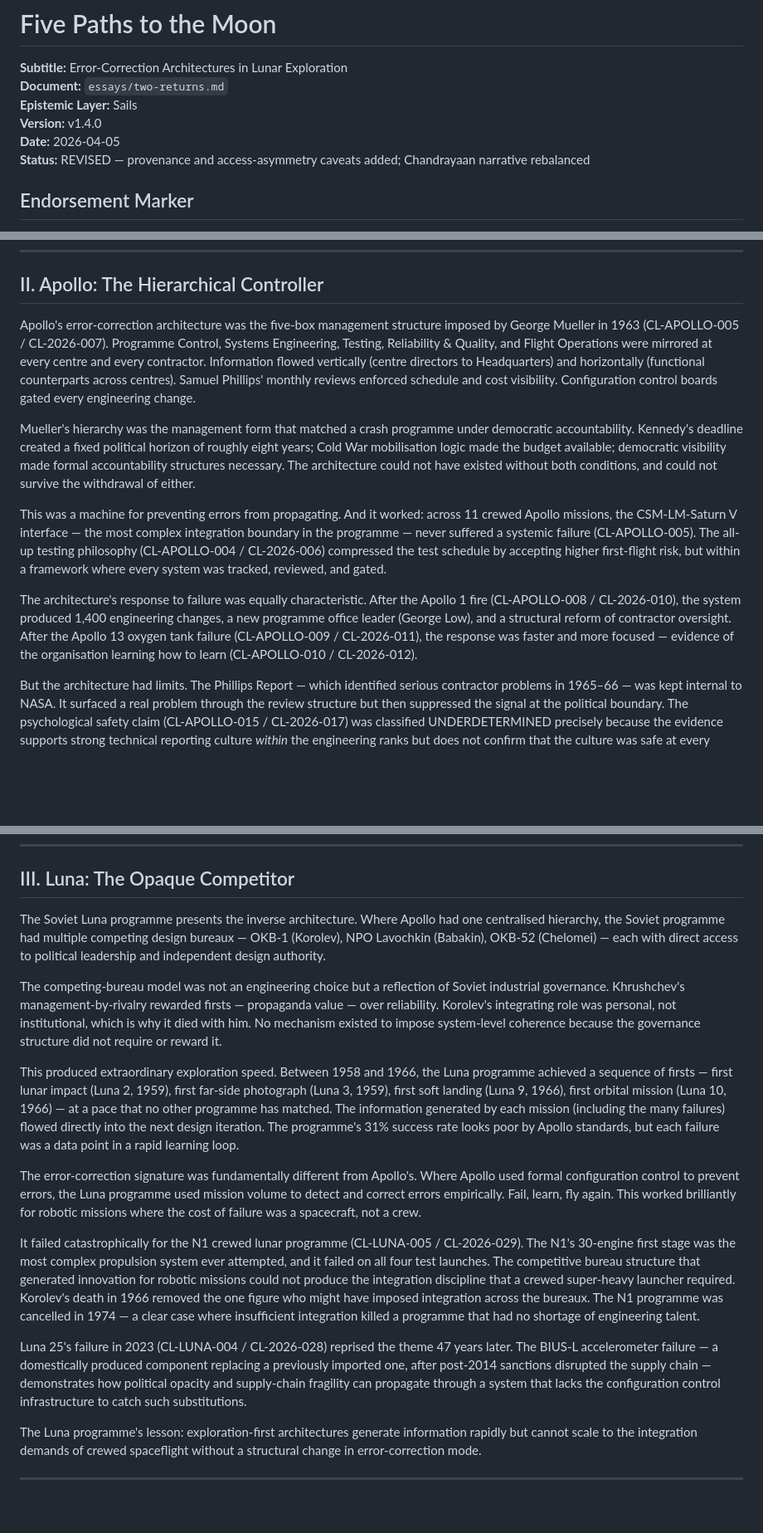
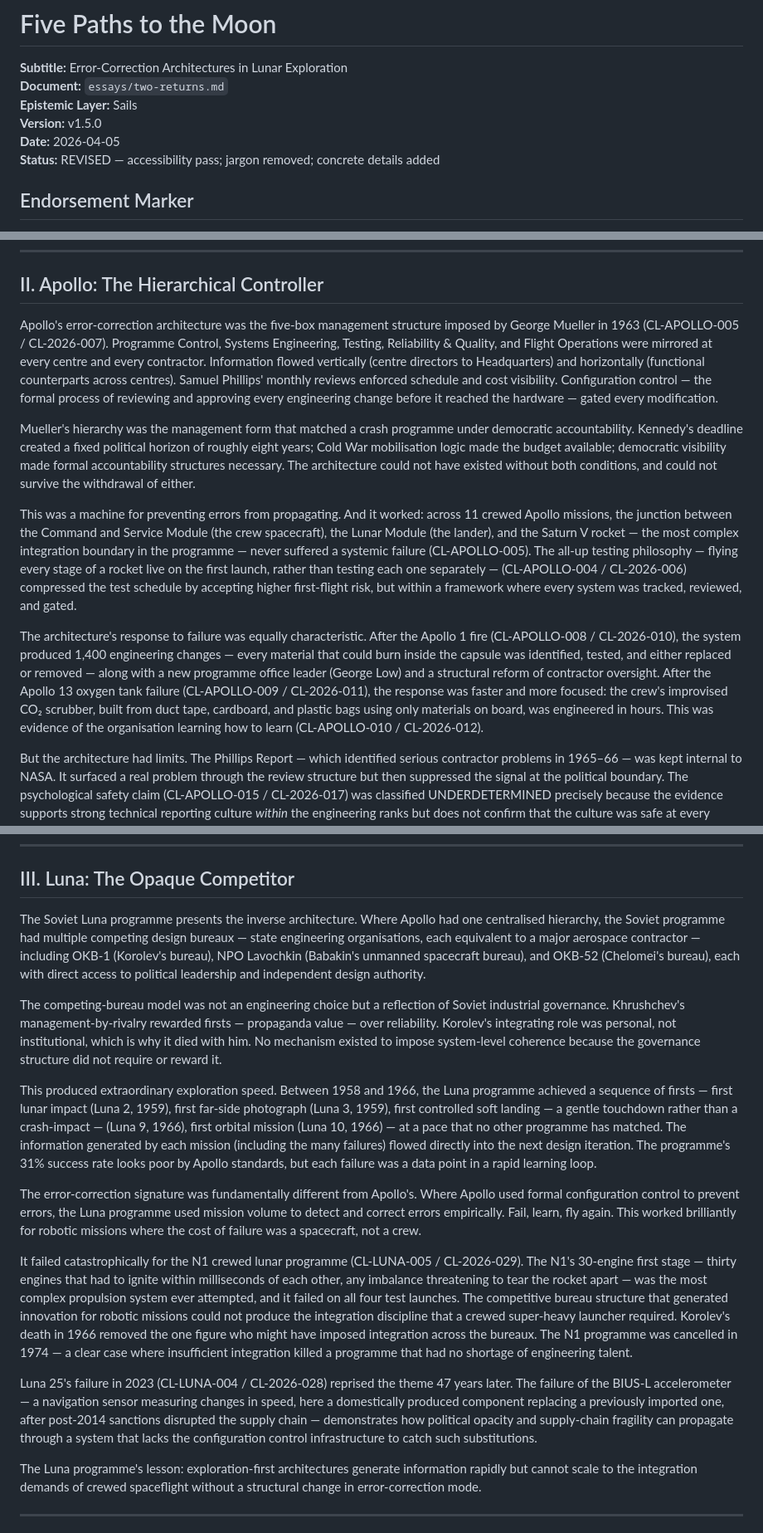
Before and after one commit to threehouse-plus-ec/moonshots, a Markdown page: essays/two-returns.md, 3 parts joined by grey strips. Shown at 83% size. GitHub-like rendering; blank space fills up the shorter version.

```diff
--- a/essays/two-returns.md
+++ b/essays/two-returns.md
@@ -3,9 +3,9 @@
 **Subtitle:** Error-Correction Architectures in Lunar Exploration
 **Document:** `essays/two-returns.md`
 **Epistemic Layer:** Sails
-**Version:** v1.4.0
+**Version:** v1.5.0
 **Date:** 2026-04-05
-**Status:** REVISED — provenance and access-asymmetry caveats added; Chandrayaan narrative rebalanced
+**Status:** REVISED — accessibility pass; jargon removed; concrete details added
 
 ## Endorsement Marker
 
@@ -52,13 +52,13 @@ The analytical axis is **integration versus exploration**. Tight integration —
 
 ## II. Apollo: The Hierarchical Controller
 
-Apollo's error-correction architecture was the five-box management structure imposed by George Mueller in 1963 (CL-APOLLO-005 / CL-2026-007). Programme Control, Systems Engineering, Testing, Reliability & Quality, and Flight Operations were mirrored at every centre and every contractor. Information flowed vertically (centre directors to Headquarters) and horizontally (functional counterparts across centres). Samuel Phillips' monthly reviews enforced schedule and cost visibility. Configuration control boards gated every engineering change.
+Apollo's error-correction architecture was the five-box management structure imposed by George Mueller in 1963 (CL-APOLLO-005 / CL-2026-007). Programme Control, Systems Engineering, Testing, Reliability & Quality, and Flight Operations were mirrored at every centre and every contractor. Information flowed vertically (centre directors to Headquarters) and horizontally (functional counterparts across centres). Samuel Phillips' monthly reviews enforced schedule and cost visibility. Configuration control — the formal process of reviewing and approving every engineering change before it reached the hardware — gated every modification.
 
 Mueller's hierarchy was the management form that matched a crash programme under democratic accountability. Kennedy's deadline created a fixed political horizon of roughly eight years; Cold War mobilisation logic made the budget available; democratic visibility made formal accountability structures necessary. The architecture could not have existed without both conditions, and could not survive the withdrawal of either.
 
-This was a machine for preventing errors from propagating. And it worked: across 11 crewed Apollo missions, the CSM-LM-Saturn V interface — the most complex integration boundary in the programme — never suffered a systemic failure (CL-APOLLO-005). The all-up testing philosophy (CL-APOLLO-004 / CL-2026-006) compressed the test schedule by accepting higher first-flight risk, but within a framework where every system was tracked, reviewed, and gated.
+This was a machine for preventing errors from propagating. And it worked: across 11 crewed Apollo missions, the junction between the Command and Service Module (the crew spacecraft), the Lunar Module (the lander), and the Saturn V rocket — the most complex integration boundary in the programme — never suffered a systemic failure (CL-APOLLO-005). The all-up testing philosophy — flying every stage of a rocket live on the first launch, rather than testing each one separately — (CL-APOLLO-004 / CL-2026-006) compressed the test schedule by accepting higher first-flight risk, but within a framework where every system was tracked, reviewed, and gated.
 
-The architecture's response to failure was equally characteristic. After the Apollo 1 fire (CL-APOLLO-008 / CL-2026-010), the system produced 1,400 engineering changes, a new programme office leader (George Low), and a structural reform of contractor oversight. After the Apollo 13 oxygen tank failure (CL-APOLLO-009 / CL-2026-011), the response was faster and more focused — evidence of the organisation learning how to learn (CL-APOLLO-010 / CL-2026-012).
+The architecture's response to failure was equally characteristic. After the Apollo 1 fire (CL-APOLLO-008 / CL-2026-010), the system produced 1,400 engineering changes — every material that could burn inside the capsule was identified, tested, and either replaced or removed — along with a new programme office leader (George Low) and a structural reform of contractor oversight. After the Apollo 13 oxygen tank failure (CL-APOLLO-009 / CL-2026-011), the response was faster and more focused: the crew's improvised CO₂ scrubber, built from duct tape, cardboard, and plastic bags using only materials on board, was engineered in hours. This was evidence of the organisation learning how to learn (CL-APOLLO-010 / CL-2026-012).
 
 But the architecture had limits. The Phillips Report — which identified serious contractor problems in 1965–66 — was kept internal to NASA. It surfaced a real problem through the review structure but then suppressed the signal at the political boundary. The psychological safety claim (CL-APOLLO-015 / CL-2026-017) was classified UNDERDETERMINED precisely because the evidence supports strong technical reporting culture *within* the engineering ranks but does not confirm that the culture was safe at every boundary. Apollo's error-correction was powerful but not omniscient — and it degraded at the seams between engineering and politics.
 
@@ -68,17 +68,17 @@ The cost of this architecture was its budget (CL-APOLLO-002 / CL-2026-004, INCON
 
 ## III. Luna: The Opaque Competitor
 
-The Soviet Luna programme presents the inverse architecture. Where Apollo had one centralised hierarchy, the Soviet programme had multiple competing design bureaux — OKB-1 (Korolev), NPO Lavochkin (Babakin), OKB-52 (Chelomei) — each with direct access to political leadership and independent design authority.
+The Soviet Luna programme presents the inverse architecture. Where Apollo had one centralised hierarchy, the Soviet programme had multiple competing design bureaux — state engineering organisations, each equivalent to a major aerospace contractor — including OKB-1 (Korolev's bureau), NPO Lavochkin (Babakin's unmanned spacecraft bureau), and OKB-52 (Chelomei's bureau), each with direct access to political leadership and independent design authority.
 
 The competing-bureau model was not an engineering choice but a reflection of Soviet industrial governance. Khrushchev's management-by-rivalry rewarded firsts — propaganda value — over reliability. Korolev's integrating role was personal, not institutional, which is why it died with him. No mechanism existed to impose system-level coherence because the governance structure did not require or reward it.
 
-This produced extraordinary exploration speed. Between 1958 and 1966, the Luna programme achieved a sequence of firsts — first lunar impact (Luna 2, 1959), first far-side photograph (Luna 3, 1959), first soft landing (Luna 9, 1966), first orbital mission (Luna 10, 1966) — at a pace that no other programme has matched. The information generated by each mission (including the many failures) flowed directly into the next design iteration. The programme's 31% success rate looks poor by Apollo standards, but each failure was a data point in a rapid learning loop.
+This produced extraordinary exploration speed. Between 1958 and 1966, the Luna programme achieved a sequence of firsts — first lunar impact (Luna 2, 1959), first far-side photograph (Luna 3, 1959), first controlled soft landing — a gentle touchdown rather than a crash-impact — (Luna 9, 1966), first orbital mission (Luna 10, 1966) — at a pace that no other programme has matched. The information generated by each mission (including the many failures) flowed directly into the next design iteration. The programme's 31% success rate looks poor by Apollo standards, but each failure was a data point in a rapid learning loop.
 
 The error-correction signature was fundamentally different from Apollo's. Where Apollo used formal configuration control to prevent errors, the Luna programme used mission volume to detect and correct errors empirically. Fail, learn, fly again. This worked brilliantly for robotic missions where the cost of failure was a spacecraft, not a crew.
 
-It failed catastrophically for the N1 crewed lunar programme (CL-LUNA-005 / CL-2026-029). The N1's 30-engine first stage was the most complex propulsion system ever attempted, and it failed on all four test launches. The competitive bureau structure that generated innovation for robotic missions could not produce the integration discipline that a crewed super-heavy launcher required. Korolev's death in 1966 removed the one figure who might have imposed integration across the bureaux. The N1 programme was cancelled in 1974 — a clear case where insufficient integration killed a programme that had no shortage of engineering talent.
+It failed catastrophically for the N1 crewed lunar programme (CL-LUNA-005 / CL-2026-029). The N1's 30-engine first stage — thirty engines that had to ignite within milliseconds of each other, any imbalance threatening to tear the rocket apart — was the most complex propulsion system ever attempted, and it failed on all four test launches. The competitive bureau structure that generated innovation for robotic missions could not produce the integration discipline that a crewed super-heavy launcher required. Korolev's death in 1966 removed the one figure who might have imposed integration across the bureaux. The N1 programme was cancelled in 1974 — a clear case where insufficient integration killed a programme that had no shortage of engineering talent.
 
-Luna 25's failure in 2023 (CL-LUNA-004 / CL-2026-028) reprised the theme 47 years later. The BIUS-L accelerometer failure — a domestically produced component replacing a previously imported one, after post-2014 sanctions disrupted the supply chain — demonstrates how political opacity and supply-chain fragility can propagate through a system that lacks the configuration control infrastructure to catch such substitutions.
+Luna 25's failure in 2023 (CL-LUNA-004 / CL-2026-028) reprised the theme 47 years later. The failure of the BIUS-L accelerometer — a navigation sensor measuring changes in speed, here a domestically produced component replacing a previously imported one, after post-2014 sanctions disrupted the supply chain — demonstrates how political opacity and supply-chain fragility can propagate through a system that lacks the configuration control infrastructure to catch such substitutions.
 
 The Luna programme's lesson: exploration-first architectures generate information rapidly but cannot scale to the integration demands of crewed spaceflight without a structural change in error-correction mode.
 
```
Also changed, not shown: other parts of essays/two-returns.md (+10 -10 lines).
